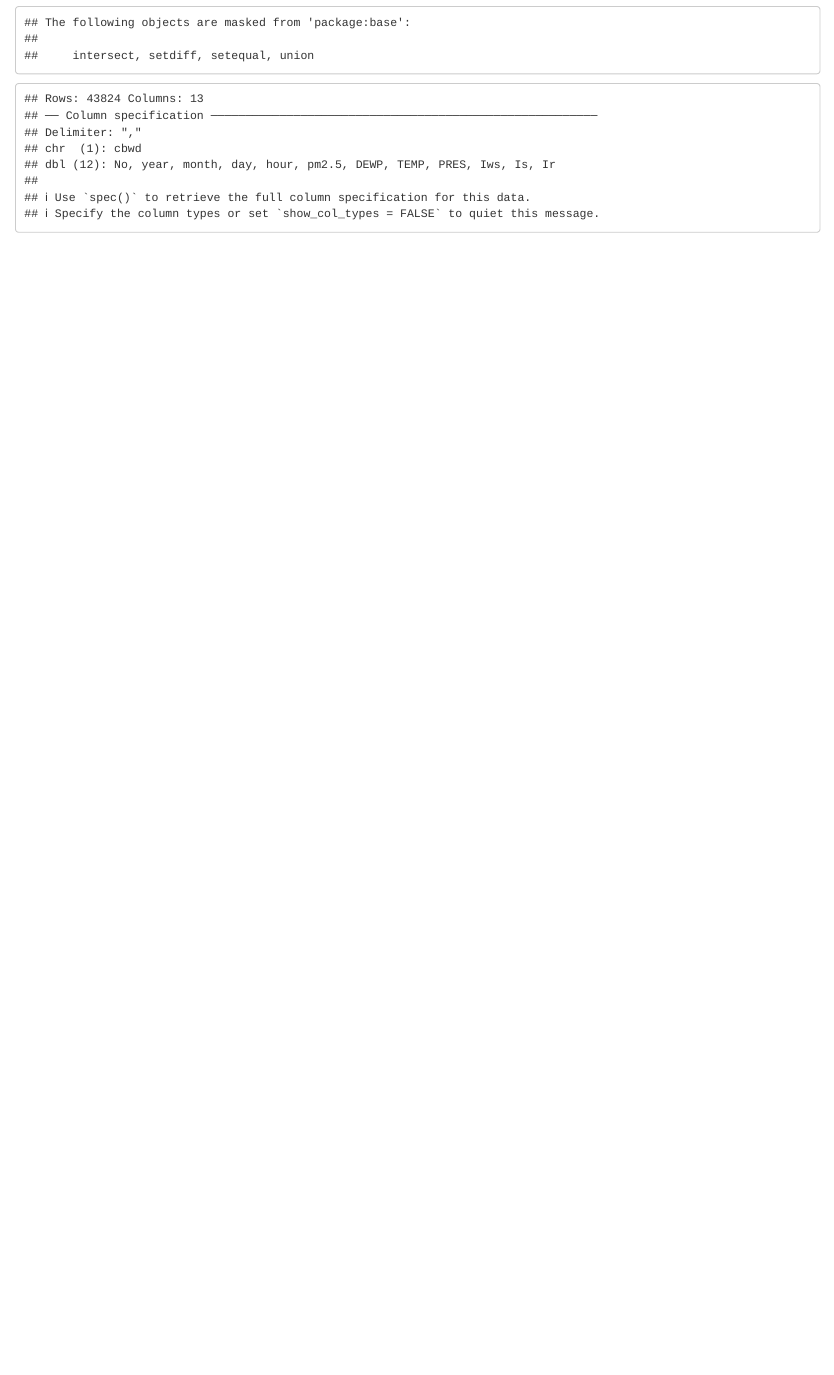
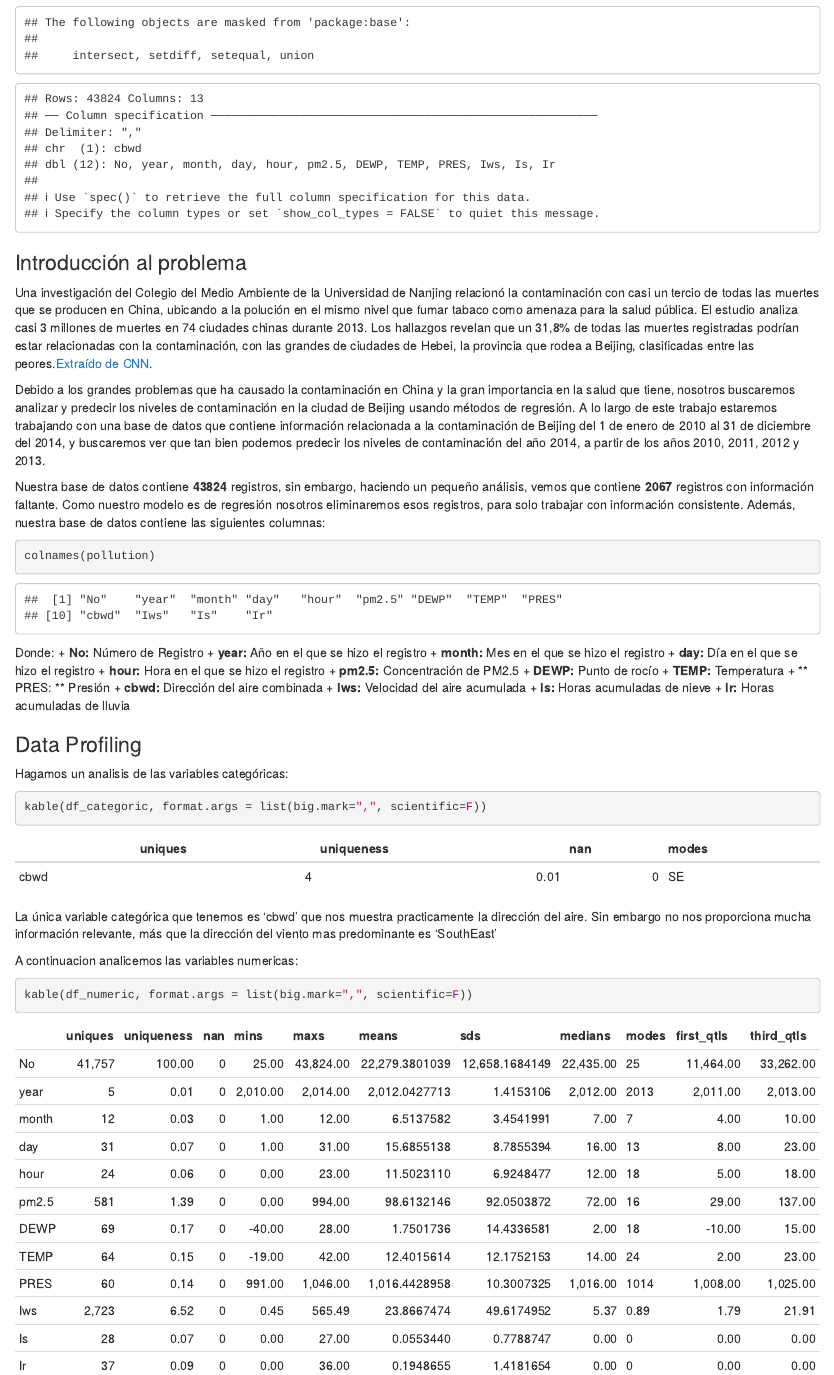
Before and after one commit to RicardoLH/ExamenMineria, an R Markdown document (examen_licenciatura_137926_148792.Rmd): the page in a window 1100 px wide, from 280 px down. Rendered offline with R 4.5, knitr and Pandoc, with nearby package versions.

Commit message:
examen chgafa
examen chafda

````diff
--- a/examen_licenciatura_137926_148792.Rmd
+++ b/examen_licenciatura_137926_148792.Rmd
@@ -17,6 +17,8 @@ pollution_complete <- read_csv("pollution.csv")
 row.has.na <- apply(pollution_complete, 1, function(x){any(is.na(x))})
 pollution <- pollution_complete[!row.has.na,]
 numero_NA <- dim(pollution_complete)[1] -dim(pollution)[1]
+
+pollution<- pollution[order( pollution$year, pollution$month,pollution$day),]
 totales<- dim(pollution)[1]
 
 #queremos saber que variables son categoricas y cuales numericas
@@ -111,3 +113,47 @@ df_numeric <- cbind(uniques_num, uniqueness_num, nan_num, mins, maxs, means,
 names(df_numeric) <- str_replace_all(names(df_numeric), "_num", "")
 names(df_numeric)[2]<-"uniqueness"
 ```
+
+### Introducción al problema
+
+
+Una investigación del Colegio del Medio Ambiente de la Universidad de Nanjing relacionó la contaminación con casi un tercio de todas las muertes que se producen en China, ubicando a la polución en el mismo nivel que fumar tabaco como amenaza para la salud pública. El estudio analiza casi 3 millones de muertes en 74 ciudades chinas durante 2013. Los hallazgos revelan que un 31,8% de todas las muertes registradas podrían estar relacionadas con la contaminación, con las grandes de ciudades de Hebei, la provincia que rodea a Beijing, clasificadas entre las peores.[Extraído de CNN](http://cnnespanol.cnn.com/2017/01/17/la-contaminacion-en-beijing-la-ciudad-donde-ricos-y-pobres-no-respiran-el-mismo-aire/).
+
+Debido a los grandes problemas que ha causado la contaminación en China y la gran importancia en la salud que tiene, nosotros buscaremos analizar y predecir los niveles de contaminación en la ciudad de Beijing usando métodos de regresión. A lo largo de este trabajo estaremos trabajando con una base de datos que contiene información relacionada a la contaminación de Beijing del 1 de enero de 2010 al 31 de diciembre del 2014, y buscaremos ver que tan bien podemos predecir los niveles de contaminación del año 2014, a partir de los años 2010, 2011, 2012 y 2013.
+
+Nuestra base de datos contiene **`r dim(pollution_complete)[1]`** registros, sin embargo, haciendo un pequeño análisis, vemos que contiene **`r numero_NA`** registros con información faltante. Como nuestro modelo es de regresión nosotros eliminaremos esos registros, para solo trabajar con información consistente. Además, nuestra base de datos contiene las siguientes columnas:
+
+```{r echo=TRUE, warning=FALSE, message=FALSE, error=FALSE}
+colnames(pollution)
+```
+
+Donde:
++ **No:** Número de Registro
++ **year:** Año en el que se hizo el registro
++ **month:** Mes en el que se hizo el registro
++ **day:** Día en el que se hizo el registro
++ **hour:** Hora en el que se hizo el registro
++ **pm2.5:** Concentración de PM2.5
++ **DEWP:** Punto de rocío
++ **TEMP:** Temperatura
++ ** PRES: ** Presión
++ **cbwd:** Dirección del aire combinada
++ **lws:** Velocidad del aire acumulada
++ **Is:** Horas acumuladas de nieve
++ **Ir:** Horas acumuladas de lluvia
+
+### Data Profiling
+
+Hagamos un analisis de las variables categóricas:
+
+```{r echo=T, warning=F, error=F, message=F}
+kable(df_categoric, format.args = list(big.mark=",", scientific=F))
+```
+La única variable categórica que tenemos es 'cbwd' que nos muestra practicamente la dirección del aire. Sin embargo no nos proporciona mucha información relevante, más que la dirección del viento mas predominante es 'SouthEast'
+
+A continuacion analicemos las variables numericas:
+
+
+```{r echo=T, warning=F, error=F, message=F}
+kable(df_numeric, format.args = list(big.mark=",", scientific=F))
+```
````
